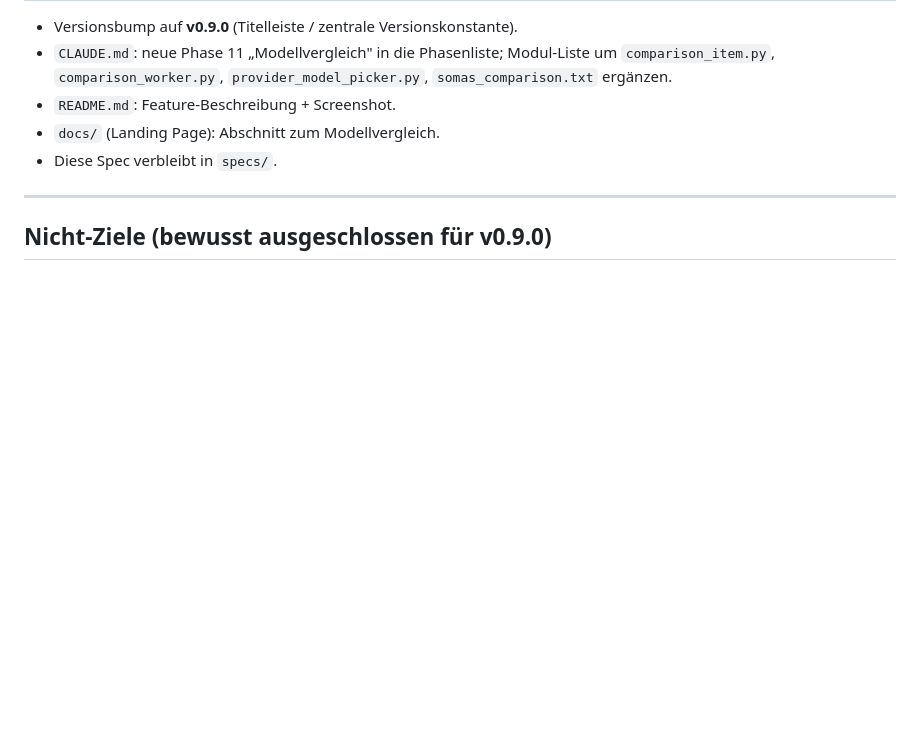
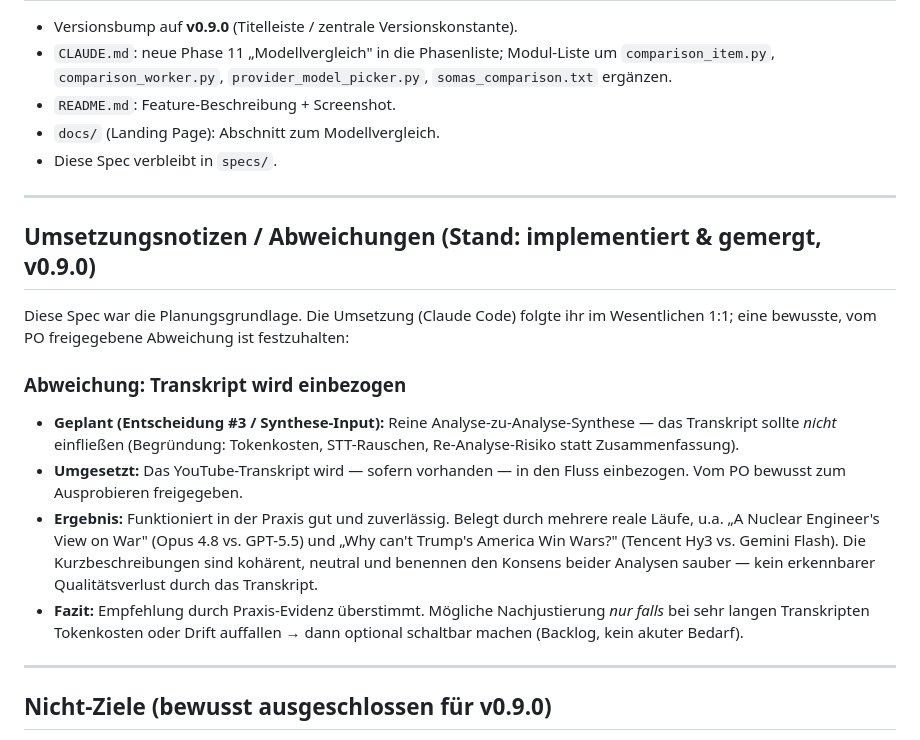
Before and after one commit to ddumdi11/somas_prompt_generator, a Markdown page: specs/SOMAS_v0.9.0_SPEC_modellvergleich.md, the part around the change. Drawn GitHub-style; blank space fills up the shorter version.

Commit message:
docs(comparison): Abweichungs-Notiz zur Spec (Transkript-Einbezug)
Dokumentiert die bewusste, PO-freigegebene Abweichung von der Planung:
Synthese-Fluss bezieht das YouTube-Transkript ein (geplant war ohne).
In der Praxis bewährt, durch reale Läufe belegt. Inhalt vom Architekten
(Claude.ai); Commit/Push über Claude Code (Git-Ebene).

Co-Authored-By: Claude Opus 4.8 (1M context) <noreply@anthropic.com>

```diff
--- a/specs/SOMAS_v0.9.0_SPEC_modellvergleich.md
+++ b/specs/SOMAS_v0.9.0_SPEC_modellvergleich.md
@@ -515,6 +515,28 @@ PDF-Beispielen vergleichen.
 
 ---
 
+## Umsetzungsnotizen / Abweichungen (Stand: implementiert & gemergt, v0.9.0)
+
+Diese Spec war die Planungsgrundlage. Die Umsetzung (Claude Code) folgte ihr im Wesentlichen
+1:1; eine bewusste, vom PO freigegebene Abweichung ist festzuhalten:
+
+### Abweichung: Transkript wird einbezogen
+- **Geplant (Entscheidung #3 / Synthese-Input):** Reine Analyse-zu-Analyse-Synthese — das
+  Transkript sollte *nicht* einfließen (Begründung: Tokenkosten, STT-Rauschen,
+  Re-Analyse-Risiko statt Zusammenfassung).
+- **Umgesetzt:** Das YouTube-Transkript wird — sofern vorhanden — in den Fluss einbezogen.
+  Vom PO bewusst zum Ausprobieren freigegeben.
+- **Ergebnis:** Funktioniert in der Praxis gut und zuverlässig. Belegt durch mehrere reale
+  Läufe, u.a. „A Nuclear Engineer's View on War" (Opus 4.8 vs. GPT-5.5) und „Why can't
+  Trump's America Win Wars?" (Tencent Hy3 vs. Gemini Flash). Die Kurzbeschreibungen sind
+  kohärent, neutral und benennen den Konsens beider Analysen sauber — kein erkennbarer
+  Qualitätsverlust durch das Transkript.
+- **Fazit:** Empfehlung durch Praxis-Evidenz überstimmt. Mögliche Nachjustierung *nur falls*
+  bei sehr langen Transkripten Tokenkosten oder Drift auffallen → dann optional schaltbar
+  machen (Backlog, kein akuter Bedarf).
+
+---
+
 ## Nicht-Ziele (bewusst ausgeschlossen für v0.9.0)
 
 1. **Parallele Ausführung** der beiden Analysen — sequenziell ist robuster (Rate-Limits,
```
